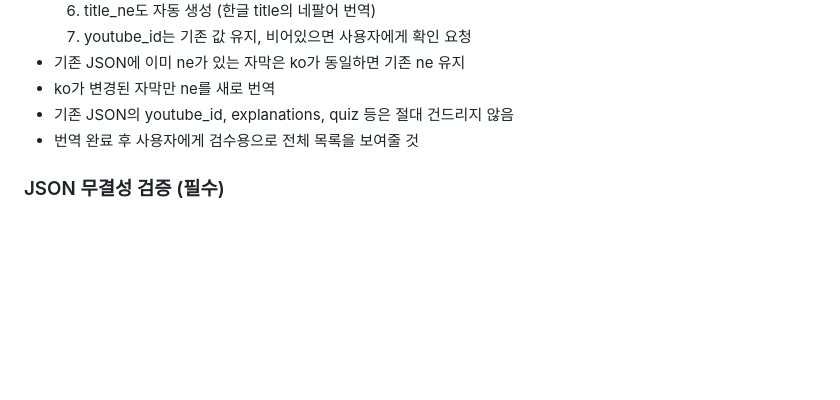
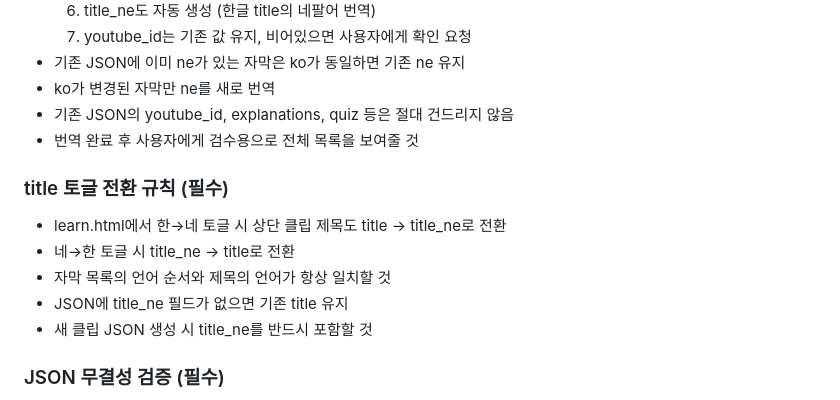
Before and after one commit to kudora96/kdrama-topik, a Markdown page: EXPLANATION_PROMPT.md, the part around the change. Drawn GitHub-style; blank space fills up the shorter version.

Commit message:
EXPLANATION_PROMPT.md 업데이트

```diff
--- a/EXPLANATION_PROMPT.md
+++ b/EXPLANATION_PROMPT.md
@@ -381,6 +381,14 @@ KR은 두 가지 버전을 만든다:
 - 기존 JSON의 youtube_id, explanations, quiz 등은 절대 건드리지 않음
 - 번역 완료 후 사용자에게 검수용으로 전체 목록을 보여줄 것
 
+### title 토글 전환 규칙 (필수)
+
+- learn.html에서 한→네 토글 시 상단 클립 제목도 title → title_ne로 전환
+- 네→한 토글 시 title_ne → title로 전환
+- 자막 목록의 언어 순서와 제목의 언어가 항상 일치할 것
+- JSON에 title_ne 필드가 없으면 기존 title 유지
+- 새 클립 JSON 생성 시 title_ne를 반드시 포함할 것
+
 ### JSON 무결성 검증 (필수)
 - 새 자막 설명을 JSON에 추가할 때 반드시 다음을 확인:
   1. **sub_id 일치**: explanations[N]의 sub_id는 반드시 subtitles[N]의 id와 같아야 함
```
